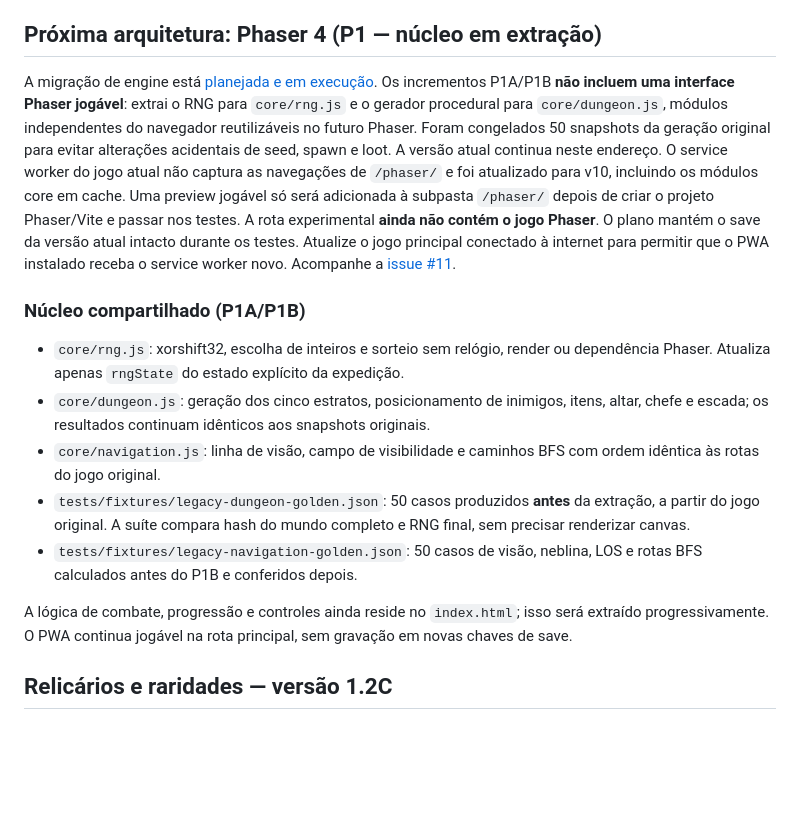
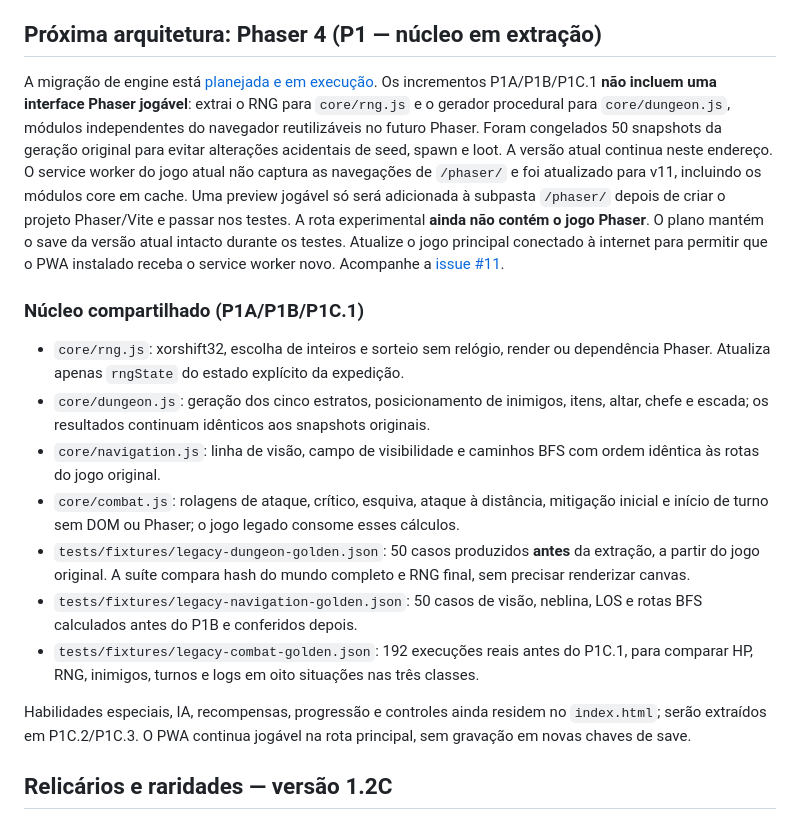
Before and after one commit to pedromaintenance/catacumbas-de-golzdov, a Markdown page: README.md, the part around the change. Rendered like a GitHub page; blank space fills up the shorter version.

Commit message:
docs: explicar core/combat, snapshots e cache PWA v11

```diff
--- a/README.md
+++ b/README.md
@@ -24,17 +24,19 @@ A suíte verifica sintaxe, coerência do cache offline, migração de saves anti
 
 ## Próxima arquitetura: Phaser 4 (P1 — núcleo em extração)
 
-A migração de engine está [planejada e em execução](docs/ROADMAP_PHASER.md). Os incrementos P1A/P1B **não incluem uma interface Phaser jogável**: extrai o RNG para `core/rng.js` e o gerador procedural para `core/dungeon.js`, módulos independentes do navegador reutilizáveis no futuro Phaser. Foram congelados 50 snapshots da geração original para evitar alterações acidentais de seed, spawn e loot. A versão atual continua neste endereço. O service worker do jogo atual não captura as navegações de `/phaser/` e foi atualizado para v10, incluindo os módulos core em cache. Uma preview jogável só será adicionada à subpasta `/phaser/` depois de criar o projeto Phaser/Vite e passar nos testes. A rota experimental **ainda não contém o jogo Phaser**. O plano mantém o save da versão atual intacto durante os testes. Atualize o jogo principal conectado à internet para permitir que o PWA instalado receba o service worker novo. Acompanhe a [issue #11](https://github.com/pedromaintenance/catacumbas-de-golzdov/issues/11).
+A migração de engine está [planejada e em execução](docs/ROADMAP_PHASER.md). Os incrementos P1A/P1B/P1C.1 **não incluem uma interface Phaser jogável**: extrai o RNG para `core/rng.js` e o gerador procedural para `core/dungeon.js`, módulos independentes do navegador reutilizáveis no futuro Phaser. Foram congelados 50 snapshots da geração original para evitar alterações acidentais de seed, spawn e loot. A versão atual continua neste endereço. O service worker do jogo atual não captura as navegações de `/phaser/` e foi atualizado para v11, incluindo os módulos core em cache. Uma preview jogável só será adicionada à subpasta `/phaser/` depois de criar o projeto Phaser/Vite e passar nos testes. A rota experimental **ainda não contém o jogo Phaser**. O plano mantém o save da versão atual intacto durante os testes. Atualize o jogo principal conectado à internet para permitir que o PWA instalado receba o service worker novo. Acompanhe a [issue #11](https://github.com/pedromaintenance/catacumbas-de-golzdov/issues/11).
 
-### Núcleo compartilhado (P1A/P1B)
+### Núcleo compartilhado (P1A/P1B/P1C.1)
 
 - `core/rng.js`: xorshift32, escolha de inteiros e sorteio sem relógio, render ou dependência Phaser. Atualiza apenas `rngState` do estado explícito da expedição.
 - `core/dungeon.js`: geração dos cinco estratos, posicionamento de inimigos, itens, altar, chefe e escada; os resultados continuam idênticos aos snapshots originais.
 - `core/navigation.js`: linha de visão, campo de visibilidade e caminhos BFS com ordem idêntica às rotas do jogo original.
+- `core/combat.js`: rolagens de ataque, crítico, esquiva, ataque à distância, mitigação inicial e início de turno sem DOM ou Phaser; o jogo legado consome esses cálculos.
 - `tests/fixtures/legacy-dungeon-golden.json`: 50 casos produzidos **antes** da extração, a partir do jogo original. A suíte compara hash do mundo completo e RNG final, sem precisar renderizar canvas.
 - `tests/fixtures/legacy-navigation-golden.json`: 50 casos de visão, neblina, LOS e rotas BFS calculados antes do P1B e conferidos depois.
+- `tests/fixtures/legacy-combat-golden.json`: 192 execuções reais antes do P1C.1, para comparar HP, RNG, inimigos, turnos e logs em oito situações nas três classes.
 
-A lógica de combate, progressão e controles ainda reside no `index.html`; isso será extraído progressivamente. O PWA continua jogável na rota principal, sem gravação em novas chaves de save.
+Habilidades especiais, IA, recompensas, progressão e controles ainda residem no `index.html`; serão extraídos em P1C.2/P1C.3. O PWA continua jogável na rota principal, sem gravação em novas chaves de save.
 
 ## Relicários e raridades — versão 1.2C
 
```
